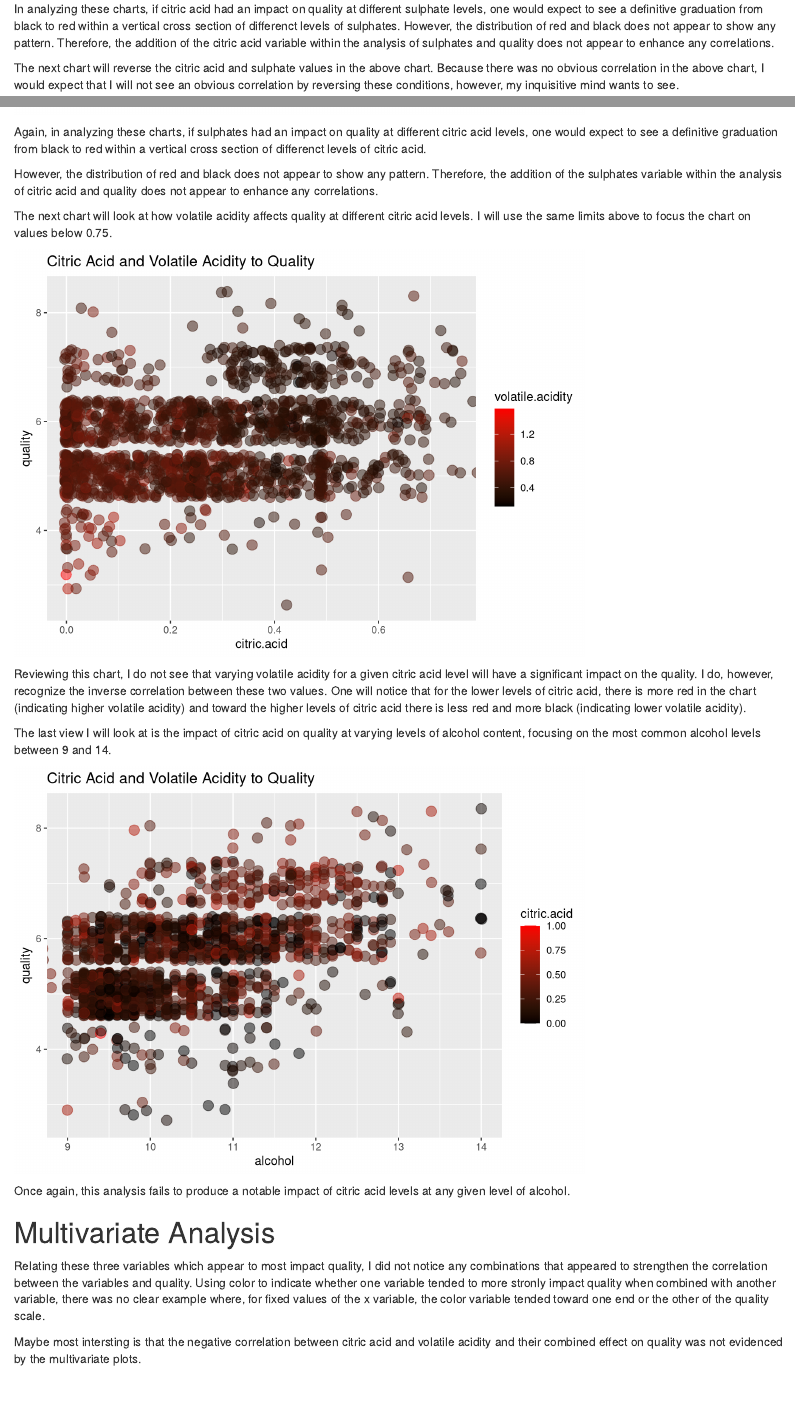
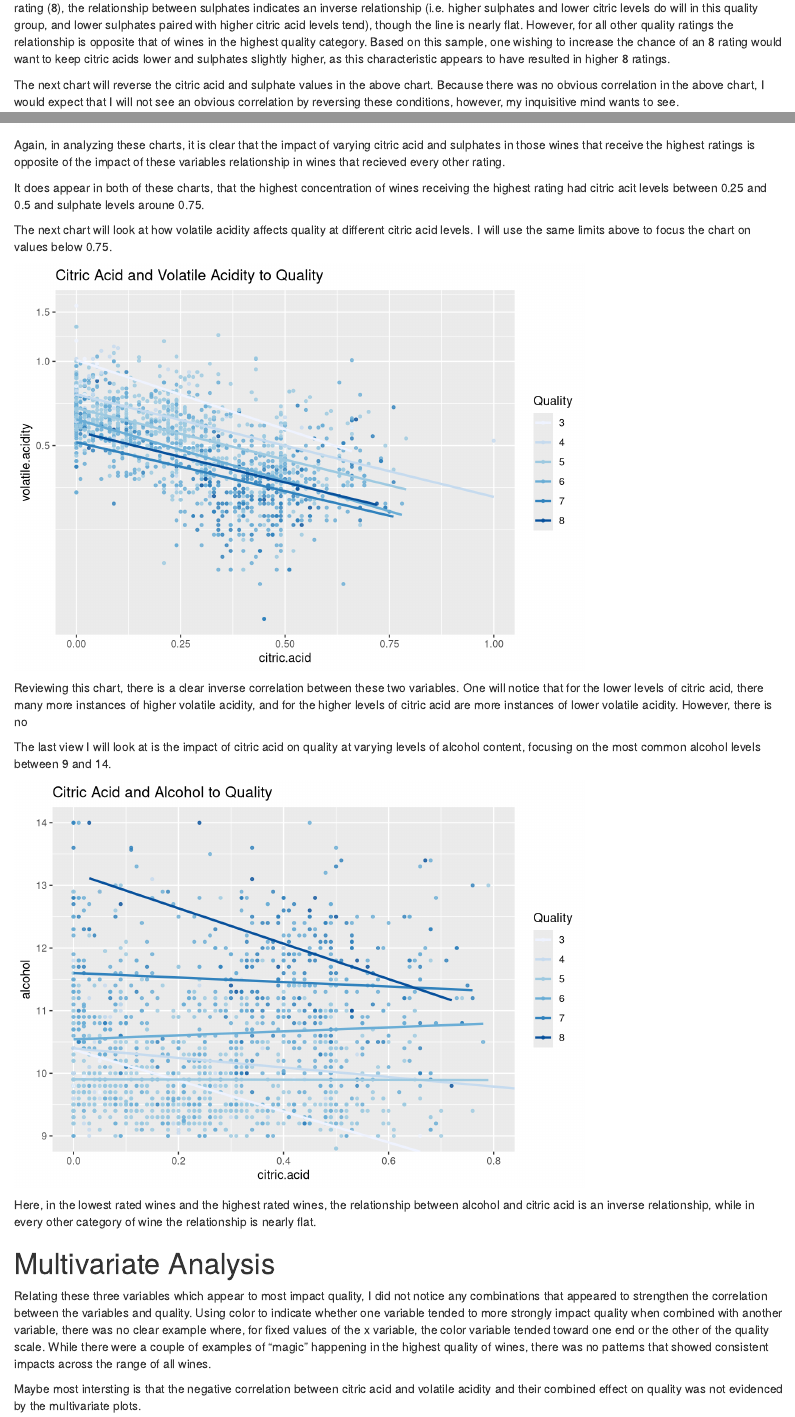
Before and after one commit to potedenuni/EDA-Project, an R Markdown document (RedWineQuality.rmd): the page in a window 1100 px wide, from 9080 px down before the commit and from 9530 px down after it, and a second part further down, joined at a grey line. Rendered offline with R 4.5, knitr and Pandoc, with nearby package versions; code that draws random numbers runs with fixed seeds of ours.

Commit message:
Submission 3
Including figure-html folder and .png files as it may have been omitted from previous submissions (and may have affected html viewing).

````diff
--- a/RedWineQuality.rmd
+++ b/RedWineQuality.rmd
@@ -431,8 +450,3 @@ ggplot(aes(x = sulphates, y = factor(quality), color = citric.acid),
 ```
 
 In analyzing these charts, if citric acid had an impact on quality at different
-sulphate levels, one would expect to see a definitive graduation from black
-to red within a vertical cross section of differenct levels of sulphates.
-However, the distribution of red and black does not appear to show any pattern.
-Therefore, the addition of the citric acid variable within the analysis of
-sulphates and quality does not appear to enhance any correlations.
@@ -439,3 +454,11 @@ sulphates and quality does not appear to enhance any correlations.
+(8), the relationship between sulphates indicates an inverse relationship
+(i.e. higher sulphates and lower citric levels do will in this quality group,
+and lower sulphates paired with higher citric acid levels tend), though the line
+is nearly flat.  However, for all other quality ratings the relationship is
+opposite that of wines in the highest quality category.  Based on this sample,
+one wishing to increase the chance of an 8 rating would want to keep citric
+acids lower and sulphates slightly higher, as this characteristic appears to
+have resulted in higher 8 ratings.
 
 
 The next chart will reverse the citric acid and sulphate values in the above
@@ -448,5 +471,11 @@ however, my inquisitive mind wants to see.
 # Analyze whether sulphate levels have different quality tendancies
 # across the range of citric.acid levels.
 
-ggplot(aes(x = citric.acid, y = quality, color = sulphates),
+ggplot(aes(x = sulphates,
+           y = citric.acid  , color = factor(quality)),
        data = rw) +
+      geom_point(alpha = 0.8, size = 1) +
+      geom_smooth(method = "lm", se = FALSE,size=1)  +
+      scale_x_log10(breaks = seq(0,2,.5)) +
+  scale_color_brewer(type='seq',
+                   guide=guide_legend(title='Quality')) +
@@ -457,6 +483,8 @@ ggplot(aes(x = citric.acid, y = quality, color = sulphates),
 
 ```
 
-Noticing that there are very few values of citric acid above, 0.75, I will
-eliminate these aoutliers to enhance the main area of focus.
+Again, in analyzing these charts, it is clear that the impact of varying citric
+acid and sulphates in those wines that receive the highest ratings is opposite
+of the impact of these variables relationship in wines that recieved every other
+rating.
 
@@ -473,15 +491,6 @@ ggplot(aes(x = citric.acid, y = quality, color = sulphates),
-      ggtitle('Citric Acid and Sulphates to Quality')
-
-```
-
-Again, in analyzing these charts, if sulphates had an impact on quality at
-different citric acid levels, one would expect to see a definitive graduation
-from black to red within a vertical cross section of differenct levels of citric
-acid.
-
-However, the distribution of red and black does not appear to show any pattern.
-Therefore, the addition of the sulphates variable within the analysis of
-citric acid and quality does not appear to enhance any correlations.
+It does appear in both of these charts, that the highest concentration of wines
+receiving the highest rating had citric acit levels between 0.25 and 0.5 and
+sulphate levels aroune 0.75.
 
 The next chart will look at how volatile acidity affects quality at different
 citric acid levels.  I will use the same limits above to focus the chart on
@@ -492,21 +501,22 @@ values below 0.75.
 # Analyze whether volatile.acidity levels have different quality tendancies
 # across the range of citric.acid levels.
 
-ggplot(aes(x = citric.acid, y = quality, color = volatile.acidity),
+ggplot(aes(x = citric.acid,
+           y = volatile.acidity  , color = factor(quality)),
        data = rw) +
-      geom_point(position = 'jitter', alpha = 0.5, size = 4) +
-      coord_cartesian(xlim = c(0,0.75)) +
-      scale_colour_gradient(low = "black", high = "red") +
+      geom_point(alpha = 0.8, size = 1) +
+      geom_smooth(method = "lm", se = FALSE,size=1)  +
+      scale_y_log10(breaks = seq(0,2,.5)) +
+  scale_color_brewer(type='seq',
+                   guide=guide_legend(title='Quality')) +
       ggtitle('Citric Acid and Volatile Acidity to Quality')
 
 ```
 
-Reviewing this chart, I do not see that varying volatile acidity for a given
-citric acid level will have a significant impact on the quality.  I do, however,
-recognize the inverse correlation between these two values.  One will notice
-that for the lower levels of citric acid, there is more red in the chart
-(indicating higher volatile acidity) and toward the higher levels of citric acid
-there is less red and more black (indicating lower volatile acidity).
+Reviewing this chart, there is a clear inverse correlation between these two
+variables.  One will notice that for the lower levels of citric acid, there many
+more instances of higher volatile acidity, and for the higher levels of citric
+acid are more instances of lower volatile acidity.  However, there is no
 
 The last view I will look at is the impact of citric acid on quality at varying
 levels of alcohol content, focusing on the most common alcohol levels between 9
@@ -516,25 +526,31 @@ and 14.
 # Analyze whether citric.acid levels have different quality tendancies
 # across the range of alcohol levels.
 
-ggplot(aes(x = alcohol, y = quality, color = citric.acid),
+ggplot(aes(x = citric.acid,
+           y = alcohol  , color = factor(quality)),
        data = rw) +
-      geom_point(position = 'jitter', alpha = 0.5, size = 4) +
-      coord_cartesian(xlim = c(9,14)) +
-      scale_colour_gradient(low = "black", high = "red") +
-      ggtitle('Citric Acid and Volatile Acidity to Quality')
+      coord_cartesian(ylim = c(9,14), xlim = c(0,0.8)) +
+      geom_point(alpha = 0.8, size = 1) +
+      geom_smooth(method = "lm", se = FALSE,size=1)  +
+  scale_color_brewer(type='seq',
+                   guide=guide_legend(title='Quality')) +
+      ggtitle('Citric Acid and Alcohol to Quality')
 ```
 
-Once again, this analysis fails to produce a notable impact of citric acid
-levels at any given level of alcohol.
+Here, in the lowest rated wines and the highest rated wines, the relationship
+between alcohol and citric acid is an inverse relationship, while in every other
+category of wine the relationship is nearly flat.
 
 # Multivariate Analysis
 
 Relating these three variables which appear to most impact quality, I did not
 notice any combinations that appeared to strengthen the correlation between
 the variables and quality.  Using color to indicate whether one variable tended
-to more stronly impact quality when combined with another variable, there was
+to more strongly impact quality when combined with another variable, there was
 no clear example where, for fixed values of the x variable, the color variable
-tended toward one end or the other of the quality scale.
+tended toward one end or the other of the quality scale.  While there were a
+couple of examples of "magic" happening in the highest quality of wines, there
+was no patterns that showed consistent impacts across the range of all wines.
 
 Maybe most intersting is that the negative correlation between citric acid and
 volatile acidity and their combined effect on quality was not evidenced by the
````
Also changed, not shown: RedWineQuality.html, RedWineQuality_files/figure-html/Alcohol_vs_Quality-1.png (added), RedWineQuality_files/figure-html/Alcohol_vs_Quality_log-1.png (added), RedWineQuality_files/figure-html/Bivariate_Plots-1.png (added), RedWineQuality_files/figure-html/Citric_vs_Volatile-1.png (added), RedWineQuality_files/figure-html/Correlation_Zoom-1.png (added), RedWineQuality_files/figure-html/Correlation_Zoom_log10-1.png (added), RedWineQuality_files/figure-html/Grid_of_Correlated-1.png (added), RedWineQuality_files/figure-html/Multivariate_Plots1-1.png (added), RedWineQuality_files/figure-html/Multivariate_Plots2-1.png (added), RedWineQuality_files/figure-html/Multivariate_Plots2.1-1.png (added), RedWineQuality_files/figure-html/Multivariate_Plots3-1.png (added), RedWineQuality_files/figure-html/Multivariate_Plots4-1.png (added), RedWineQuality_files/figure-html/Plot_One-1.png (added), 5 more files, 1 other file.
